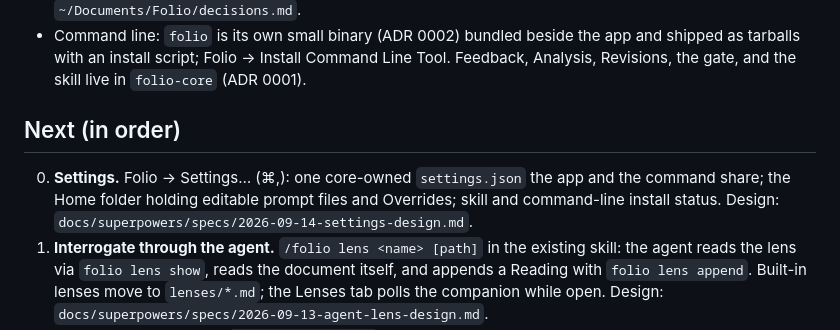
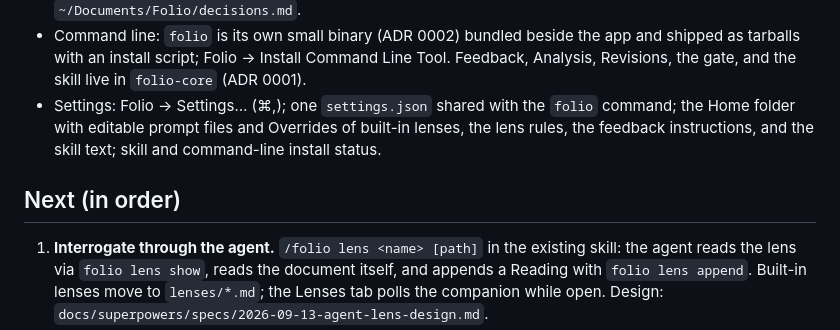
Before and after one commit to rahult/folio, a Markdown page: docs/ROADMAP.md, the part around the change. GitHub-like rendering.

```diff
--- a/docs/ROADMAP.md
+++ b/docs/ROADMAP.md
@@ -41,13 +41,13 @@ Release history is in GitHub Releases; this is the feature-level view.
   the app and shipped as tarballs with an install script; Folio → Install
   Command Line Tool. Feedback, Analysis, Revisions, the gate, and the skill
   live in `folio-core` (ADR 0001).
+- Settings: Folio → Settings… (⌘,); one `settings.json` shared with the
+  `folio` command; the Home folder with editable prompt files and
+  Overrides of built-in lenses, the lens rules, the feedback instructions,
+  and the skill text; skill and command-line install status.
 
 ## Next (in order)
 
-0. **Settings.** Folio → Settings… (⌘,): one core-owned `settings.json`
-   the app and the command share; the Home folder holding editable
-   prompt files and Overrides; skill and command-line install status.
-   Design: `docs/superpowers/specs/2026-09-14-settings-design.md`.
 1. **Interrogate through the agent.** `/folio lens <name> [path]` in the
    existing skill: the agent reads the lens via `folio lens show`, reads
    the document itself, and appends a Reading with `folio lens append`.
```
Also changed, not shown: README.md (+24 -0 lines).
